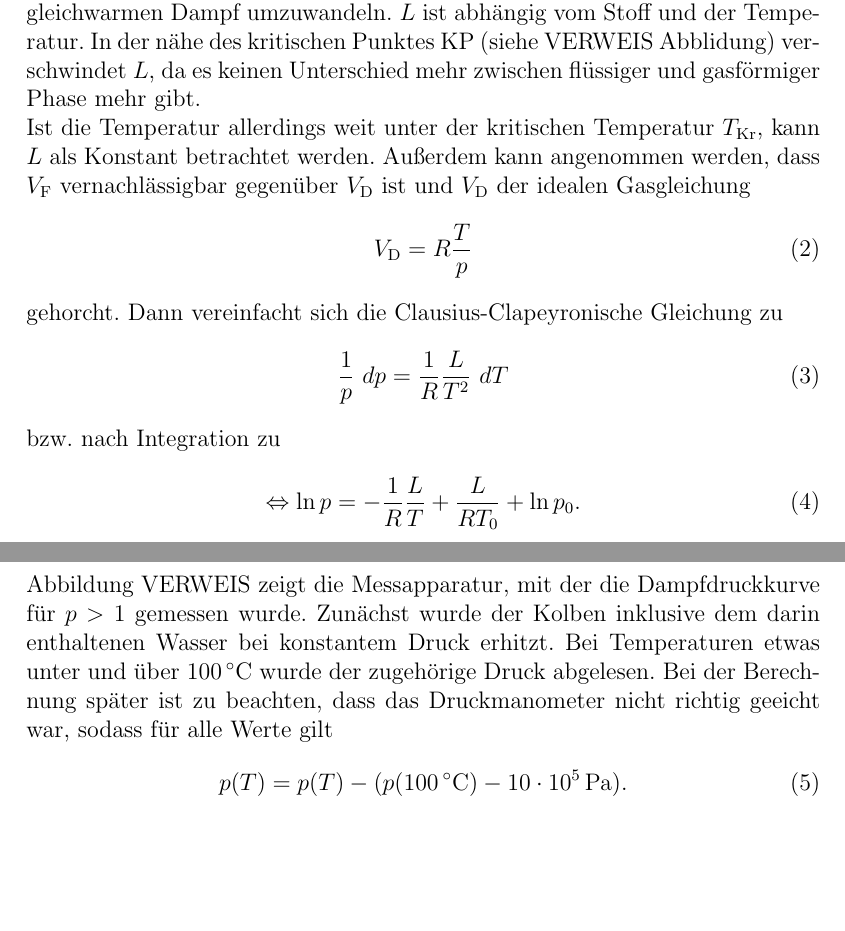
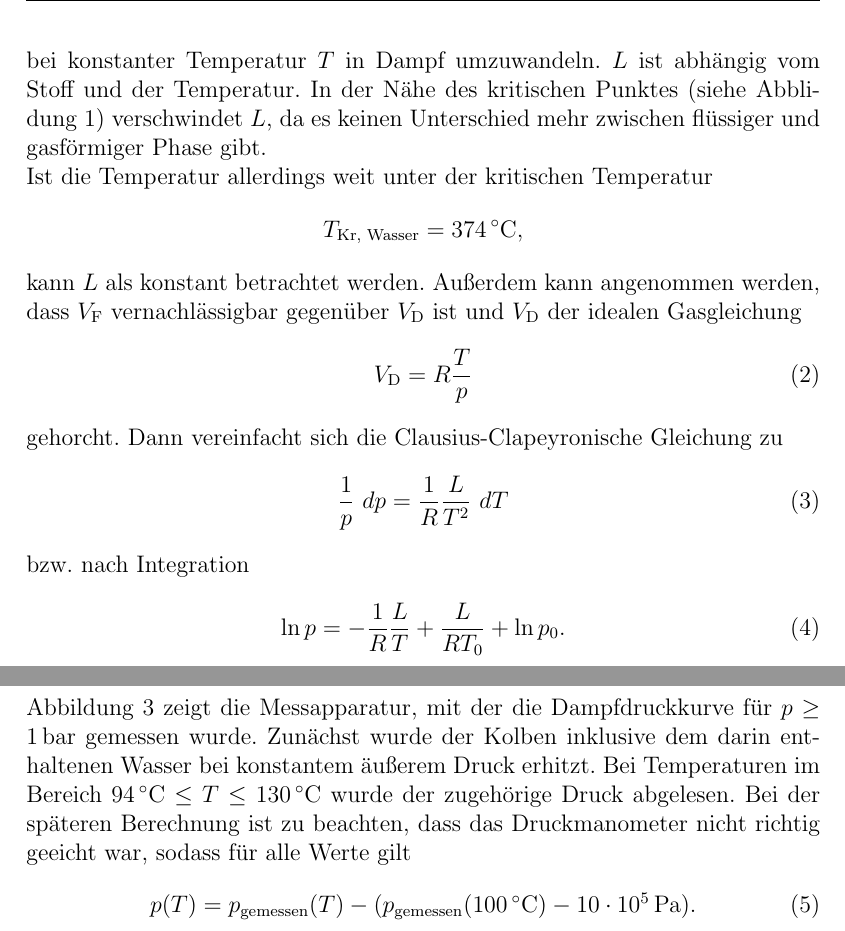
Before and after one commit to Anjaaaa/AP-1516, a LaTeX document (V203-Verdampfungswärme und Dampfdruck-Kurve/Protokoll.tex, which reads V203-Verdampfungswärme und Dampfdruck-Kurve/Aufbau_Ablauf.tex, V203-Verdampfungswärme und Dampfdruck-Kurve/Theorie.tex): two parts of pages 4 and 5 of 9 before the commit and two parts of pages 5 and 7 of 11 after it, joined at a grey line, cut so that both start at the same text, the shorter picture padded with empty space. Compiled offline with pdfLaTeX.

Commit message:
Bilder eingefügt

```diff
--- a/V203-Verdampfungswärme und Dampfdruck-Kurve/Aufbau_Ablauf.tex
+++ b/V203-Verdampfungswärme und Dampfdruck-Kurve/Aufbau_Ablauf.tex
@@ -6,3 +0,0 @@ Nach dem Evakuieren des Mehrhalskolbens, wurde das darin enthaltene Wasser erhit
-Abbildung VERWEIS
-%%%% Abbildung
-zeigt die Messapparatur, mit der die Dampfdruckkurve für $p > 1$ gemessen wurde. Zunächst wurde der Kolben inklusive dem darin enthaltenen Wasser bei konstantem Druck erhitzt. Bei Temperaturen etwas unter und über \SI{100}{\celsius} wurde der zugehörige Druck abgelesen. Bei der Berechnung später ist zu beachten, dass das Druckmanometer nicht richtig geeicht war, sodass für alle Werte gilt
@@ -8,0 +10 @@ zeigt die Messapparatur, mit der die Dampfdruckkurve für $p > 1$ gemessen wurde
+Abbildung \ref{Versuchsaufbau>1} zeigt die Messapparatur, mit der die Dampfdruckkurve für $p \geq \SI{1}{\bar}$ gemessen wurde. Zunächst wurde der Kolben inklusive dem darin enthaltenen Wasser bei konstantem äußerem Druck erhitzt. Bei Temperaturen im Bereich $\SI{94}{\celsius}\leq T\leq\SI{130}{\celsius}$ wurde der zugehörige Druck abgelesen.
@@ -9,3 +15,6 @@ zeigt die Messapparatur, mit der die Dampfdruckkurve für $p > 1$ gemessen wurde
+	\label{Versuchsaufbau>1}
+\end{figure}
+Bei der späteren Berechnung ist zu beachten, dass das Druckmanometer nicht richtig geeicht war, sodass für alle Werte gilt
 \begin{equation}
-	p(T) = p(T) - (p(\SI{100}{\celsius})-\SI{10e+5}{\pascal}).
+	p(T) = p_\text{gemessen}(T) - (p_\text{gemessen}(\SI{100}{\celsius})-\SI{10e+5}{\pascal}).
 \end{equation}
--- a/V203-Verdampfungswärme und Dampfdruck-Kurve/Theorie.tex
+++ b/V203-Verdampfungswärme und Dampfdruck-Kurve/Theorie.tex
@@ -6,8 +10,8 @@ Die Kurve, die dort beginnt und die flüssige von der gasförmigen Phase trennt
 	(V_\text{D}-V_\text{F})\ dp = \frac{L}{T}\ dT.
 \end{equation}
 Dabei ist $V_\text{D}$ das molare Volumen des Gases, $V_\text{F}$ das molare Volumen der Flüssigkeit, $T$ die Temperatur in Kelvin und $L$ die molare Verdampfungswärme. \\
-Letztere ist die Menge Energie, die benötigt wird, um ein Mol Flüssigkeit in gleichwarmen Dampf umzuwandeln. $L$ ist abhängig vom Stoff und der Temperatur. In der nähe des kritischen Punktes KP (siehe VERWEIS Abblidung) verschwindet $L$, da es keinen Unterschied mehr zwischen flüssiger und gasförmiger Phase mehr gibt. \\
-Ist die Temperatur allerdings weit unter der kritischen Temperatur $T_\text{Kr}$, kann $L$ als Konstant betrachtet werden. Außerdem kann angenommen werden, dass $V_\text{F}$ vernachlässigbar gegenüber $V_\text{D}$ ist und $V_\text{D}$ der idealen Gasgleichung
+Letztere ist die Menge Energie, die benötigt wird, um ein Mol Flüssigkeit bei konstanter Temperatur $T$ in Dampf umzuwandeln. $L$ ist abhängig vom Stoff und der Temperatur. In der Nähe des kritischen Punktes (siehe Abblidung \ref{Phasendiagramm}) verschwindet $L$, da es keinen Unterschied mehr zwischen flüssiger und gasförmiger Phase gibt. \\
+Ist die Temperatur allerdings weit unter der kritischen Temperatur \[T_\text{Kr, Wasser} = \SI{374}{\celsius},\] kann $L$ als konstant betrachtet werden. Außerdem kann angenommen werden, dass $V_\text{F}$ vernachlässigbar gegenüber $V_\text{D}$ ist und $V_\text{D}$ der idealen Gasgleichung
 \begin{equation}\label{ideales Gas}
 	V_\text{D} = R\frac{T}{p}
 \end{equation}
@@ -15,7 +19,7 @@ gehorcht. Dann vereinfacht sich die Clausius-Clapeyronische Gleichung zu
 \begin{equation}\label{Clausius einfach}
 	\frac{1}{p}\ dp = \frac{1}{R}\frac{L}{T^2}\ dT
 \end{equation}
-bzw. nach Integration zu
+bzw. nach Integration
 \begin{equation}\label{Regression ln(p)=1/T}
-	\Leftrightarrow \ln p = - \frac{1}{R}\frac{L}{T} + \frac{L}{RT_0}+\ln p_0.
+	\ln p = - \frac{1}{R}\frac{L}{T} + \frac{L}{RT_0}+\ln p_0.
 \end{equation}
```
Also changed, not shown: V203-Verdampfungswärme und Dampfdruck-Kurve/Aufbau_Ablauf.tex (18 more changed lines), V203-Verdampfungswärme und Dampfdruck-Kurve/Theorie.tex (12 more changed lines).
